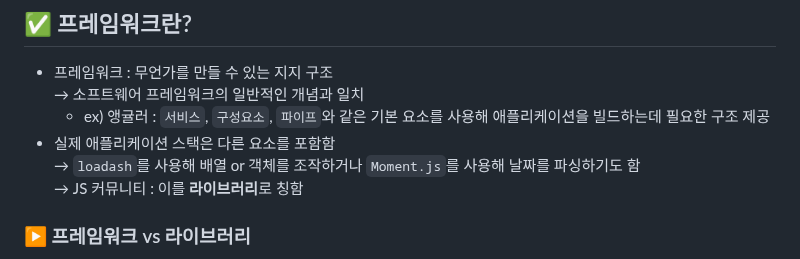
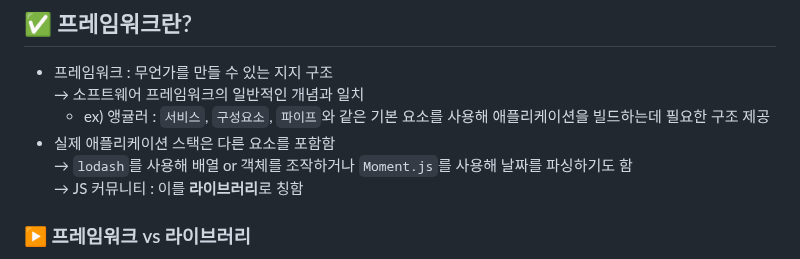
Before and after one commit to gdsc-ssu/2023-FE-with-no-framework, a Markdown page: 01. 프레임워크에 대한 이야기/README.md, the part around the change. Rendered like a GitHub page.

Commit message:
fix : ch01 typo fix
Co-authored-by: Gwangseo Go <rufflain918@gmail.com>

```diff
--- a/01. 프레임워크에 대한 이야기/README.md
+++ b/01. 프레임워크에 대한 이야기/README.md
@@ -6,7 +6,7 @@
     → 소프트웨어 프레임워크의 일반적인 개념과 일치
     - ex) 앵귤러 : `서비스`, `구성요소`, `파이프`와 같은 기본 요소를 사용해 애플리케이션을 빌드하는데 필요한 구조 제공
 - 실제 애플리케이션 스택은 다른 요소를 포함함
-    → `loadash`를 사용해 배열 or 객체를 조작하거나 `Moment.js`를 사용해 날짜를 파싱하기도 함
+    → `lodash`를 사용해 배열 or 객체를 조작하거나 `Moment.js`를 사용해 날짜를 파싱하기도 함
     → JS 커뮤니티 : 이를 **라이브러리**로 칭함
 
 ### ▶️ 프레임워크 vs 라이브러리
```
